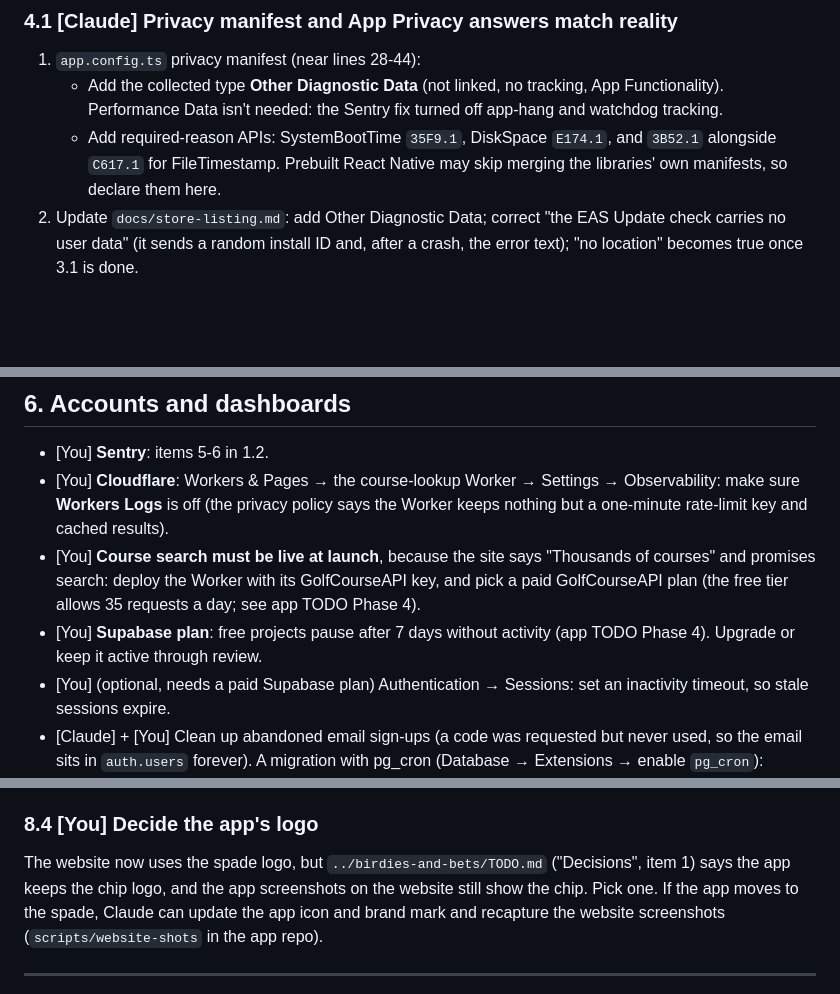
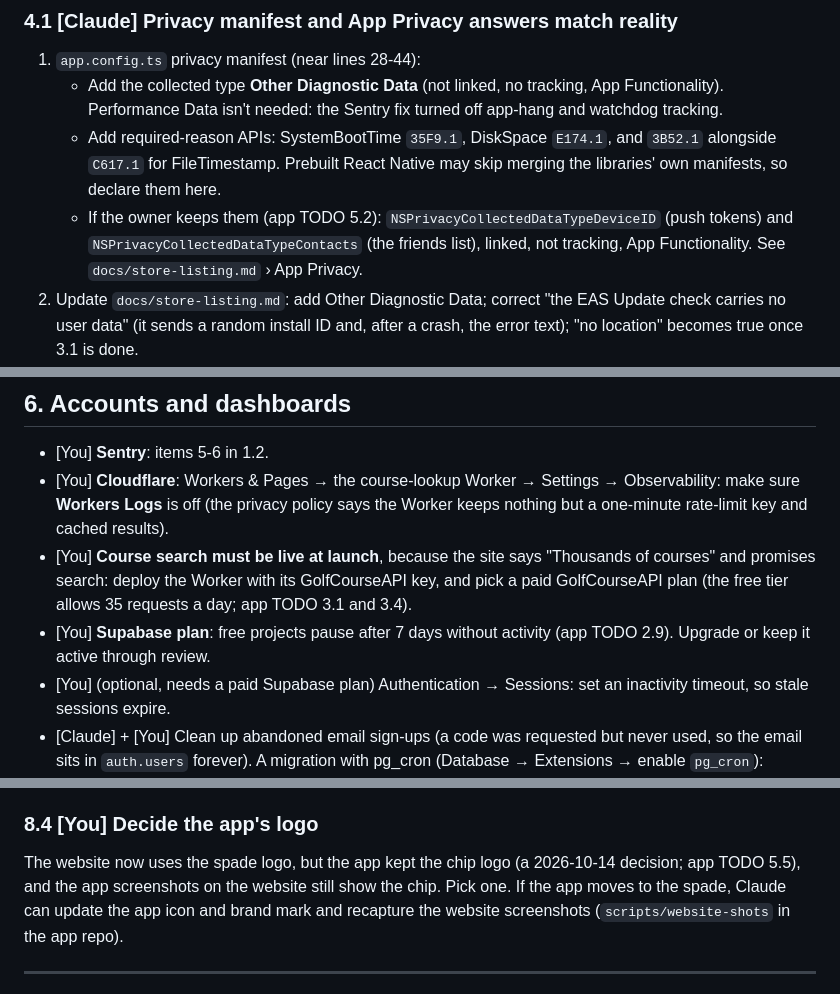
Before and after one commit to CodyBrohman/birdies-and-bets-site, a Markdown page: TODO.md, 3 parts joined by grey strips. Drawn GitHub-style; blank space fills up the shorter version.

```diff
--- a/TODO.md
+++ b/TODO.md
@@ -278,6 +271,9 @@ The website no longer claims the app works offline (live shared rounds will need
      isn't needed: the Sentry fix turned off app-hang and watchdog tracking.
    - Add required-reason APIs: SystemBootTime `35F9.1`, DiskSpace `E174.1`, and `3B52.1` alongside `C617.1` for
      FileTimestamp. Prebuilt React Native may skip merging the libraries' own manifests, so declare them here.
+   - If the owner keeps them (app TODO 5.2): `NSPrivacyCollectedDataTypeDeviceID` (push tokens) and
+     `NSPrivacyCollectedDataTypeContacts` (the friends list), linked, not tracking, App Functionality. See
+     `docs/store-listing.md` › App Privacy.
 2. Update `docs/store-listing.md`: add Other Diagnostic Data; correct "the EAS Update check carries no user data" (it
    sends a random install ID and, after a crash, the error text); "no location" becomes true once 3.1 is done.
 3. [You] After the first production archive, open it in Xcode (Window → Organizer → right-click the archive →
@@ -347,8 +342,8 @@ your Expo credentials could push code, or change server addresses and keys, with
   Logs** is off (the privacy policy says the Worker keeps nothing but a one-minute rate-limit key and cached results).
 - [You] **Course search must be live at launch**, because the site says "Thousands of courses" and promises search:
   deploy the Worker with its GolfCourseAPI key, and pick a paid GolfCourseAPI plan (the free tier allows 35 requests
-  a day; see app TODO Phase 4).
-- [You] **Supabase plan**: free projects pause after 7 days without activity (app TODO Phase 4). Upgrade or keep it
+  a day; app TODO 3.1 and 3.4).
+- [You] **Supabase plan**: free projects pause after 7 days without activity (app TODO 2.9). Upgrade or keep it
   active through review.
 - [You] (optional, needs a paid Supabase plan) Authentication → Sessions: set an inactivity timeout, so stale sessions
   expire.
@@ -430,8 +428,8 @@ GolfCourseAPI. Read GolfCourseAPI's terms (or ask them) to confirm bundling and
 "Cedar Ridge Golf Club, Elk Grove, CA" is a real course's data, replace it with an invented sample if needed.
 
 ### 8.4 [You] Decide the app's logo
-The website now uses the spade logo, but `../birdies-and-bets/TODO.md` ("Decisions", item 1) says the app keeps the
-chip logo, and the app screenshots on the website still show the chip. Pick one. If the app moves to the spade, Claude
+The website now uses the spade logo, but the app kept the chip logo (a 2026-10-14 decision; app TODO 5.5), and the
+app screenshots on the website still show the chip. Pick one. If the app moves to the spade, Claude
 can update the app icon and brand mark and recapture the website screenshots (`scripts/website-shots` in the app
 repo).
 
```
Also changed, not shown: other parts of TODO.md (+26 -32 lines).
